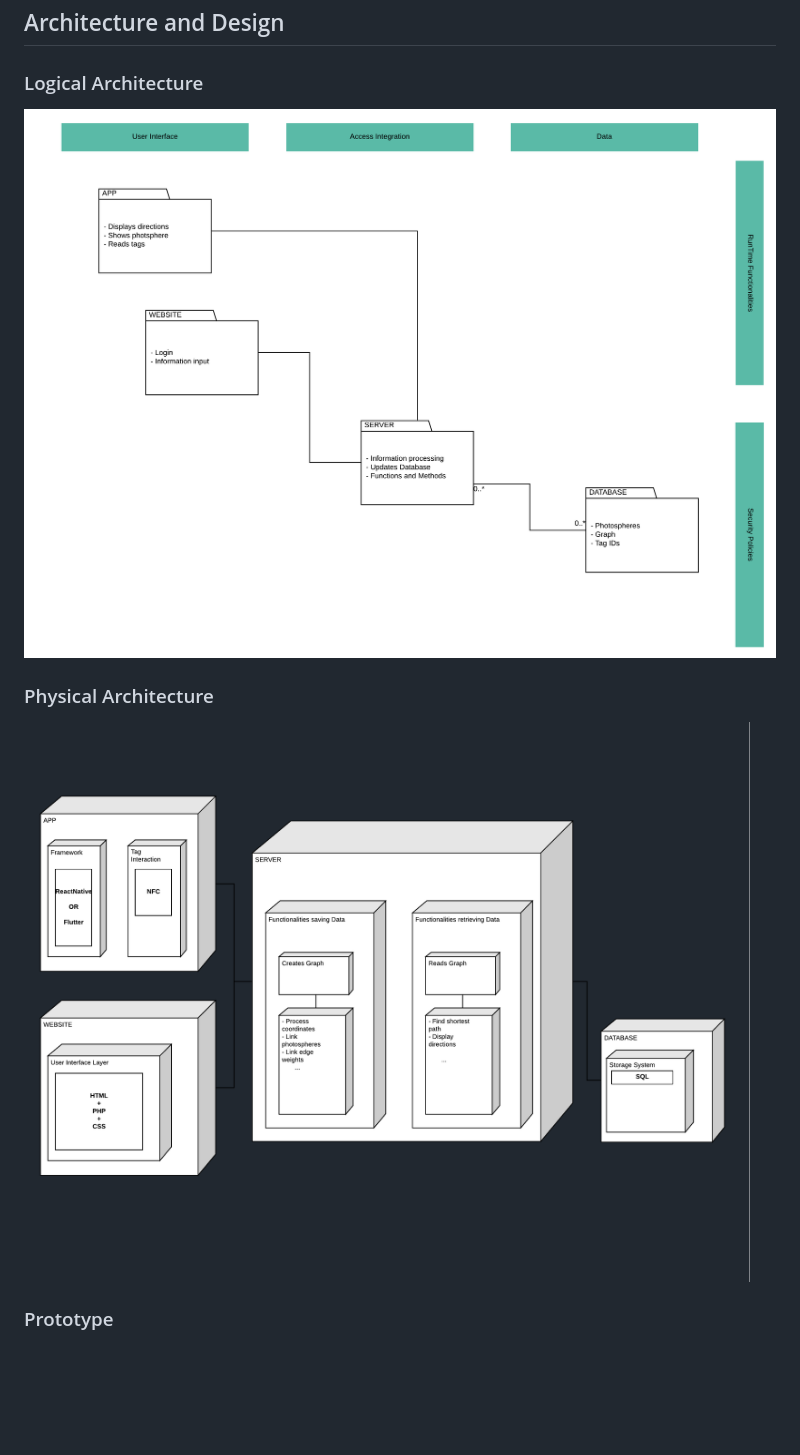
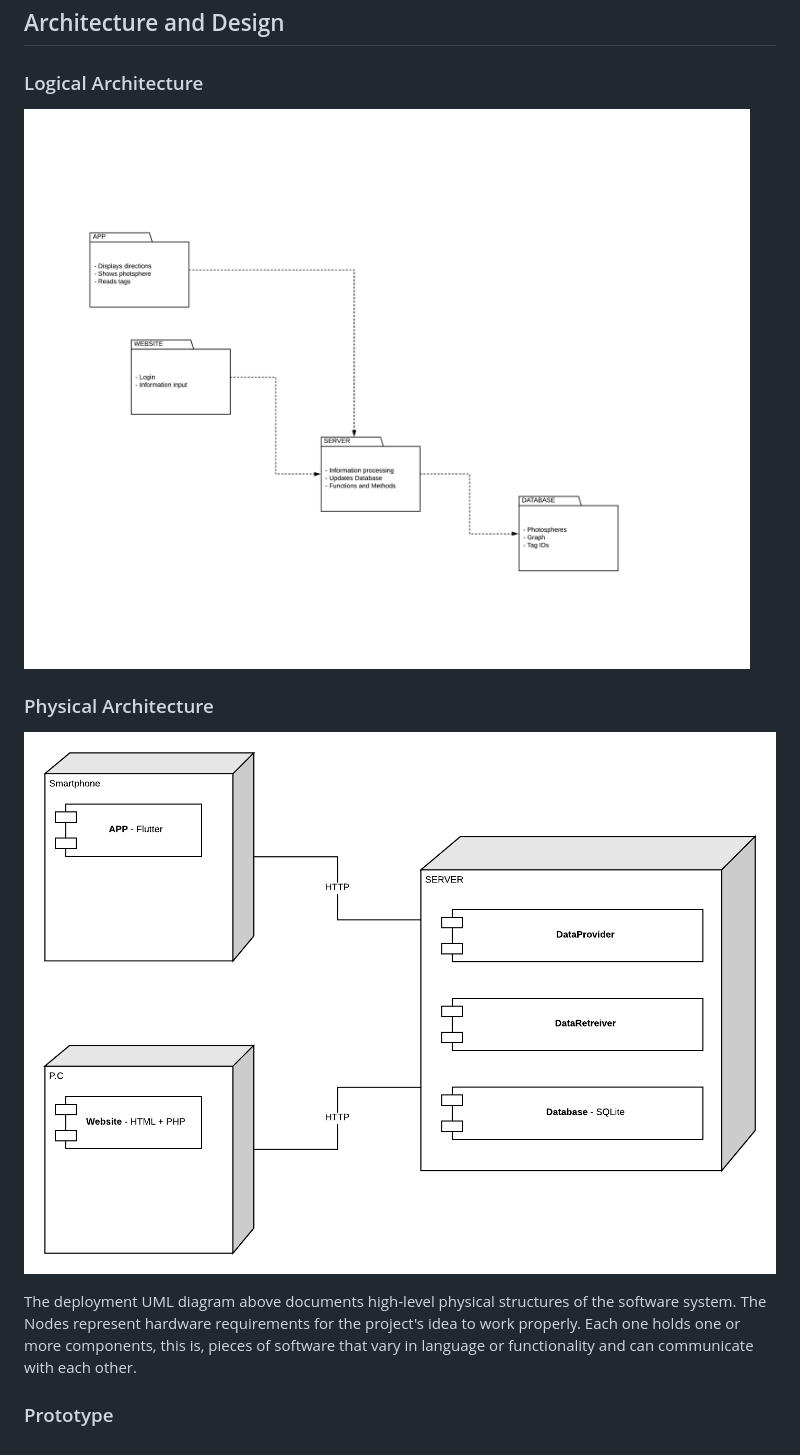
Before and after one commit to softeng-feup/open-cx-o-bando-dos-quatro, a Markdown page: README.md, the part around the change. Drawn GitHub-style; pictures changed too: resources/esof_logical_architecture.png, resources/esof_physical_arch.png; blank space fills up the shorter version.

Commit message:
Updated Architetcure

```diff
--- a/README.md
+++ b/README.md
@@ -63,5 +63,7 @@ Thank you!
 
 ![physical architecture diagram](./resources/esof_physical_arch.png)
 
+The deployment UML diagram above documents high-level physical structures of the software system. The Nodes represent hardware requirements for the project's idea to work properly. Each one holds one or more components, this is, pieces of software that vary in language or functionality and can communicate with each other.
+
 
 ### Prototype
```
Also changed, not shown: 2 other files.
